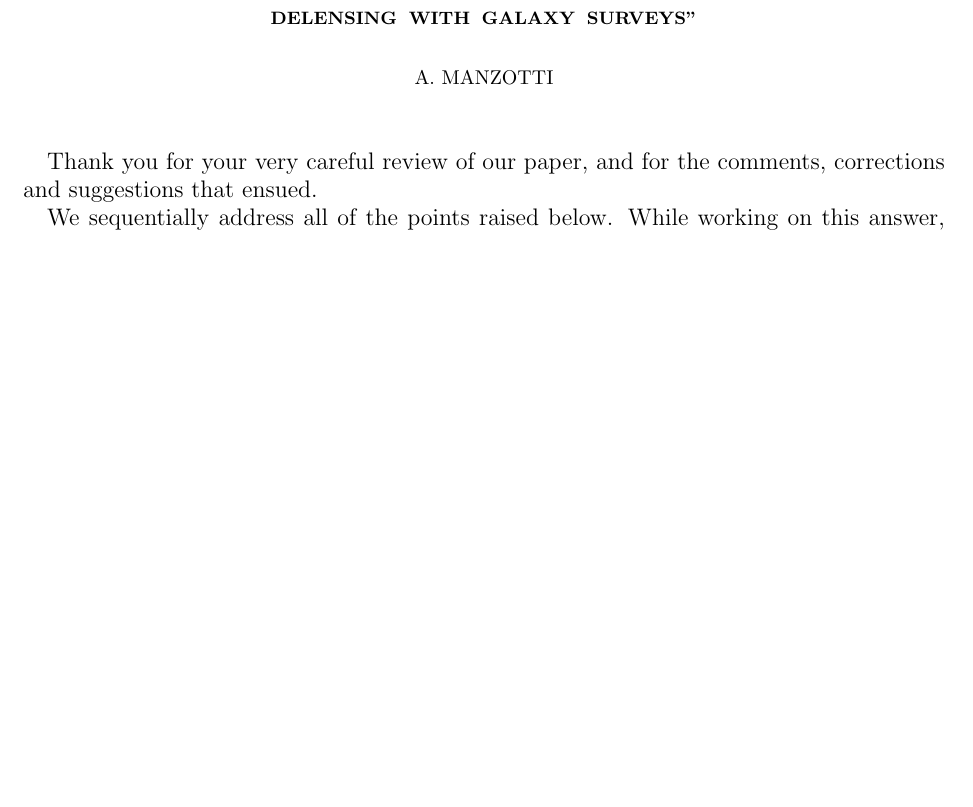
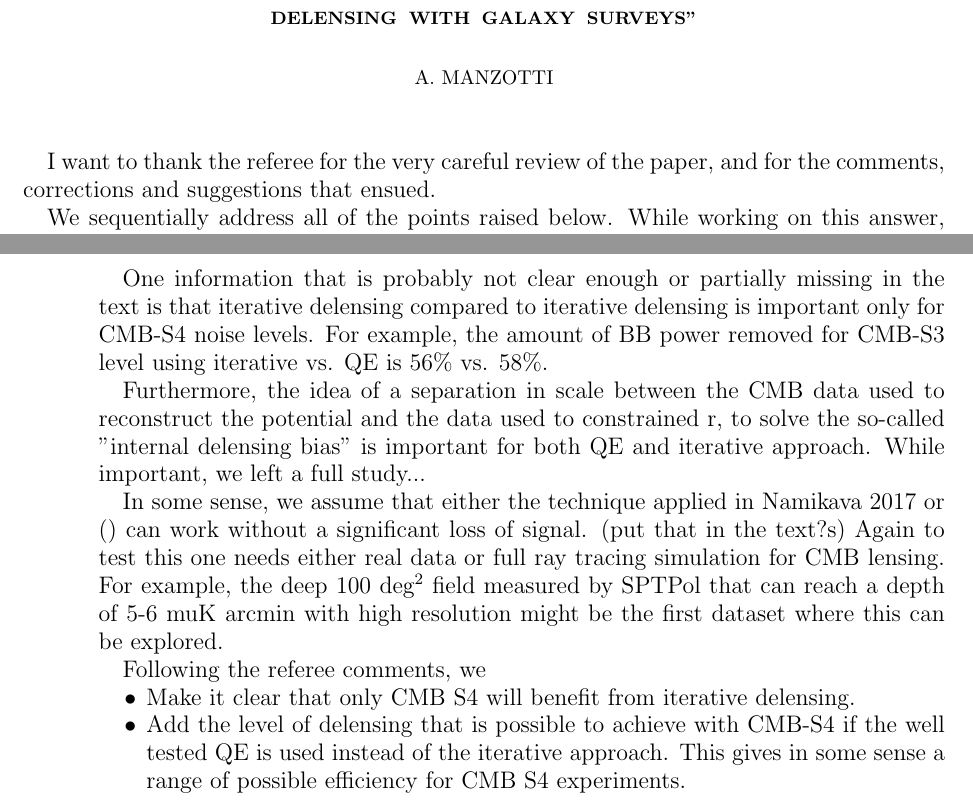
Before and after one commit to amanzotti/galaxies_delensing, a LaTeX paper (Notes/referee_response.tex): part of page 1 of 4 before the commit and two parts of pages 1 and 4 of 4 after it, the two joined at a grey line, cut so that both start at the same text, the shorter picture padded with empty space. Compiled offline with pdfLaTeX.

Commit message:
working on referee response

```diff
--- a/Notes/referee_response.tex
+++ b/Notes/referee_response.tex
@@ -16,7 +16,7 @@
 
 \maketitle
 
-Thank you for your very careful review of our paper, and for the comments, corrections and suggestions that ensued.
+I want to thank the referee for the very careful review of the paper, and for the comments, corrections and suggestions that ensued.
 
 We sequentially address all of the points raised below.
 While working on this answer, I found a minor bug in the part of the code that plots the CIB kernel in Fig 1 (the CIB kernel peaks is slightly shifted). This is fixed now and it has no effect on the results.
@@ -148,7 +148,20 @@ Q.E. and iterative delensing were presented.
 
 \vspace{0.4cm}
 
-I
+One information that is probably not clear enough or partially missing in the text is that iterative delensing compared to iterative delensing is important only for CMB-S4 noise levels. For example, the amount of BB power removed for CMB-S3 level using iterative vs. QE is 56\% vs. 58\%.
+
+Furthermore, the idea of a separation in scale between the CMB data used to reconstruct the potential and the data used to constrained r, to solve the so-called "internal delensing bias" is important for both QE and iterative approach.
+While important, we left a full study...
+
+In some sense, we assume that either the technique applied in Namikava 2017 or () can work without a significant loss of signal. (put that in the text?s)
+Again to test this one needs either real data or full ray tracing simulation for CMB lensing. For example, the deep 100 deg$^{2}$ field measured by SPTPol that can reach a depth of 5-6 muK arcmin with high resolution might be the first dataset where this can be explored.
+
+Following the referee comments, we
+\begin{itemize}
+\item Make it clear that only CMB S4 will benefit from iterative delensing.
+\item Add the level of delensing that is possible to achieve with CMB-S4 if the well tested QE is used instead of the iterative approach. This gives in some sense a range of possible efficiency for CMB S4 experiments.
+\end{itemize}
+
 
 \end{enumerate}
 
```
Also changed, not shown: Notes/galaxy_delensing.tex (+3 -1 lines), Notes/galaxy_delensing.bbl.
